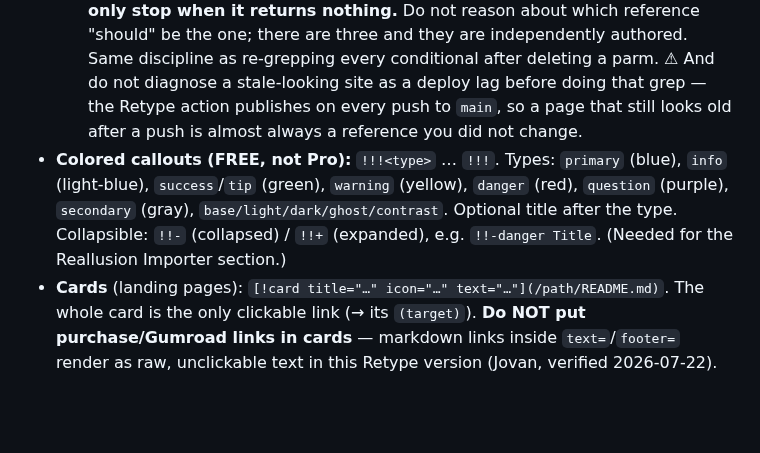
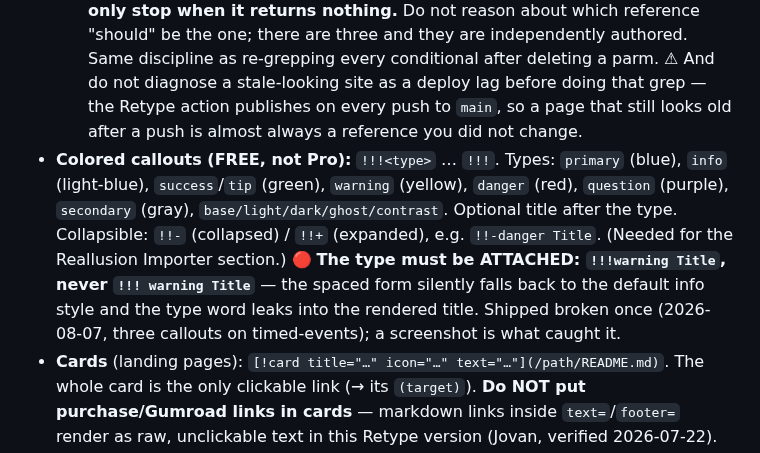
Before and after one commit to tonehammer/jvtools-docs, a Markdown page: CLAUDE.md, the part around the change. Drawn GitHub-style; blank space fills up the shorter version.

Commit message:
CLAUDE.md: callout type must be attached (!!!warning, not !!! warning)
Co-Authored-By: Claude Fable 5 <noreply@anthropic.com>

```diff
--- a/CLAUDE.md
+++ b/CLAUDE.md
@@ -41,7 +41,7 @@ User-facing docs here must stay in sync with each HDA's **parameter tooltips / H
   3. **`<product>/README.md` body `<img src="static/…">`** — the hero/cover image, referenced from nowhere else.
   🔧 **The rule: after replacing any shared asset, `grep` the OLD filename across `--include=*.md --include=*.yml` and only stop when it returns nothing.** Do not reason about which reference "should" be the one; there are three and they are independently authored. Same discipline as re-grepping every conditional after deleting a parm.
   ⚠ And do not diagnose a stale-looking site as a deploy lag before doing that grep — the Retype action publishes on every push to `main`, so a page that still looks old after a push is almost always a reference you did not change.
-- **Colored callouts (FREE, not Pro):** `!!!<type>` … `!!!`. Types: `primary` (blue), `info` (light-blue), `success`/`tip` (green), `warning` (yellow), `danger` (red), `question` (purple), `secondary` (gray), `base/light/dark/ghost/contrast`. Optional title after the type. Collapsible: `!!-` (collapsed) / `!!+` (expanded), e.g. `!!-danger Title`. (Needed for the Reallusion Importer section.)
+- **Colored callouts (FREE, not Pro):** `!!!<type>` … `!!!`. Types: `primary` (blue), `info` (light-blue), `success`/`tip` (green), `warning` (yellow), `danger` (red), `question` (purple), `secondary` (gray), `base/light/dark/ghost/contrast`. Optional title after the type. Collapsible: `!!-` (collapsed) / `!!+` (expanded), e.g. `!!-danger Title`. (Needed for the Reallusion Importer section.) 🔴 **The type must be ATTACHED: `!!!warning Title`, never `!!! warning Title`** — the spaced form silently falls back to the default info style and the type word leaks into the rendered title. Shipped broken once (2026-08-07, three callouts on timed-events); a screenshot is what caught it.
 - **Cards** (landing pages): `[!card title="…" icon="…" text="…"](/path/README.md)`. The whole card is the only clickable link (→ its `(target)`). **Do NOT put purchase/Gumroad links in cards** — markdown links inside `text=`/`footer=` render as raw, unclickable text in this Retype version (Jovan, verified 2026-07-22).
 - **Gumroad / purchase link (rule, Jovan 2026-07-22):** each product's Gumroad link goes as the **first element directly below the cover image** on its first page (README), not in the card. Format: `<p style="text-align:center; margin:0 0 1.5rem;"><a href="<gumroad-url>"><strong>Get it on Gumroad →</strong></a></p>`. URL source of truth = `versions/<product>.json` `url`. Skip it if that URL is a `PLACEHOLDER-*` (product not yet for sale).
 - **Version on first page (rule, Jovan 2026-07-22):** show the current version **inline at the first mention of the product name** in the opening body paragraph, e.g. `Welcome! **Advanced Velocity** (v1.0) is a single Houdini SOP…`. **NOT in the H1** — the H1 also drives the sidebar label, so a version there clutters the nav. **Source of truth = the product's changelog page** — the top-most `## Version X.Y.Z` heading (e.g. `reference/changelog.md` for Reallusion, `changelog.md` elsewhere). The `versions/<product>.json` `latest` field is a *separate* thing (it feeds the HDAs' in-app update check, not the docs) and can lag — if it disagrees with the changelog, trust the changelog and flag the manifest.
```
